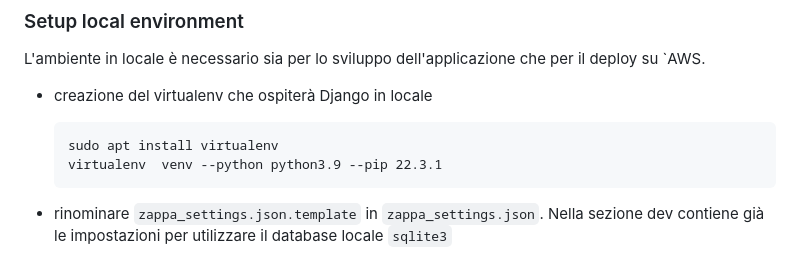
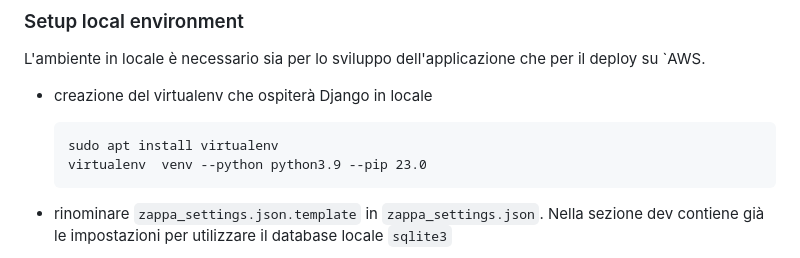
Before and after one commit to heyteacher/fantacitorio, a Markdown page: README.md, the part around the change. GitHub-like rendering.

Commit message:
aggiornato pip

````diff
--- a/README.md
+++ b/README.md
@@ -85,7 +85,7 @@ L'ambiente in locale è necessario sia per lo sviluppo dell'applicazione che per
 - creazione del virtualenv che ospiterà Django in locale
   ```
   sudo apt install virtualenv
-  virtualenv  venv --python python3.9 --pip 22.3.1
+  virtualenv  venv --python python3.9 --pip 23.0
   ```
 
 - rinominare `zappa_settings.json.template` in `zappa_settings.json`. Nella sezione dev contiene già le impostazioni per utilizzare il database locale `sqlite3`
````
